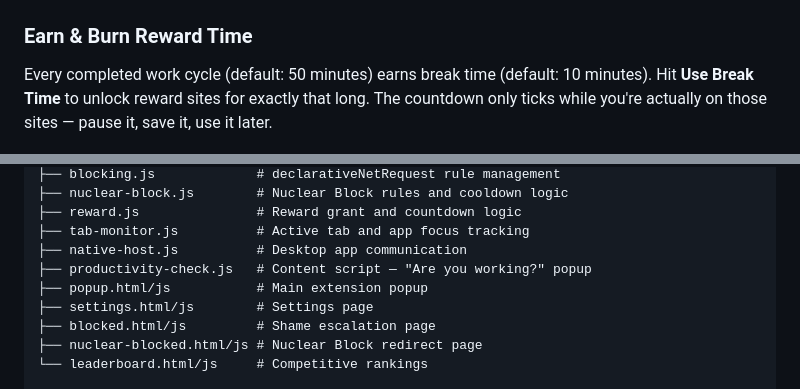
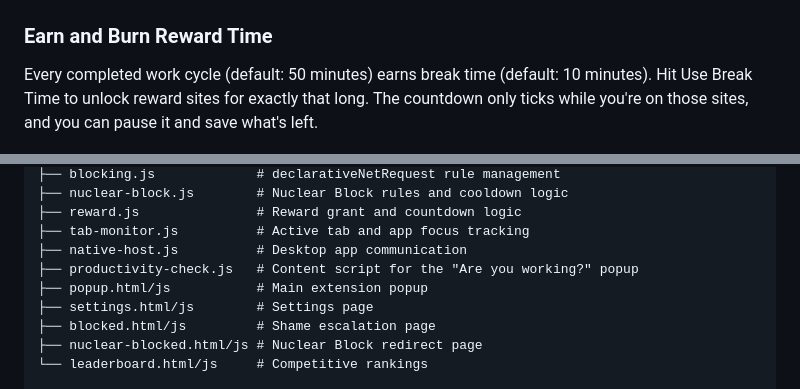
Before and after one commit to jonathan-chamberlin/screentime-blocker, a Markdown page: README.md, 2 parts joined by grey strips. Rendered like a GitHub page.

```diff
--- a/README.md
+++ b/README.md
@@ -26,9 +26,9 @@ Click **Lock In** to start a work session. Every site on your blocked list is in
 
 ![Work mode](screenshots_for_readme/work_mode_screenshot.png)
 
-### Earn & Burn Reward Time
+### Earn and Burn Reward Time
 
-Every completed work cycle (default: 50 minutes) earns break time (default: 10 minutes). Hit **Use Break Time** to unlock reward sites for exactly that long. The countdown only ticks while you're actually on those sites — pause it, save it, use it later.
+Every completed work cycle (default: 50 minutes) earns break time (default: 10 minutes). Hit Use Break Time to unlock reward sites for exactly that long. The countdown only ticks while you're on those sites, and you can pause it and save what's left.
 
 ![Reward earned](screenshots_for_readme/reward_earned_screenshot.png)
 
@@ -174,7 +174,7 @@ extension/
 ├── reward.js               # Reward grant and countdown logic
 ├── tab-monitor.js          # Active tab and app focus tracking
 ├── native-host.js          # Desktop app communication
-├── productivity-check.js   # Content script — "Are you working?" popup
+├── productivity-check.js   # Content script for the "Are you working?" popup
 ├── popup.html/js           # Main extension popup
 ├── settings.html/js        # Settings page
 ├── blocked.html/js         # Shame escalation page
```
Also changed, not shown: other parts of README.md (+45 -45 lines).
